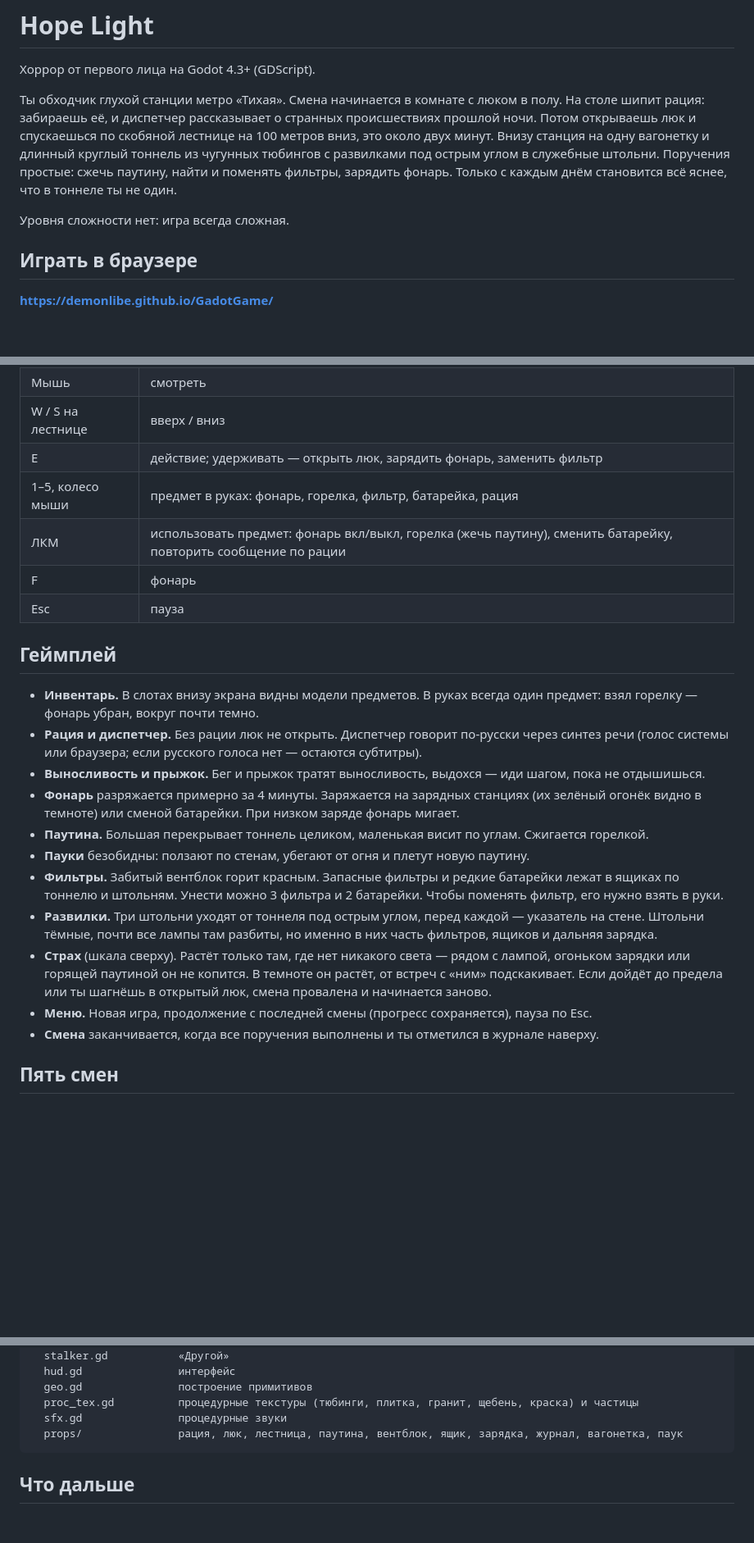
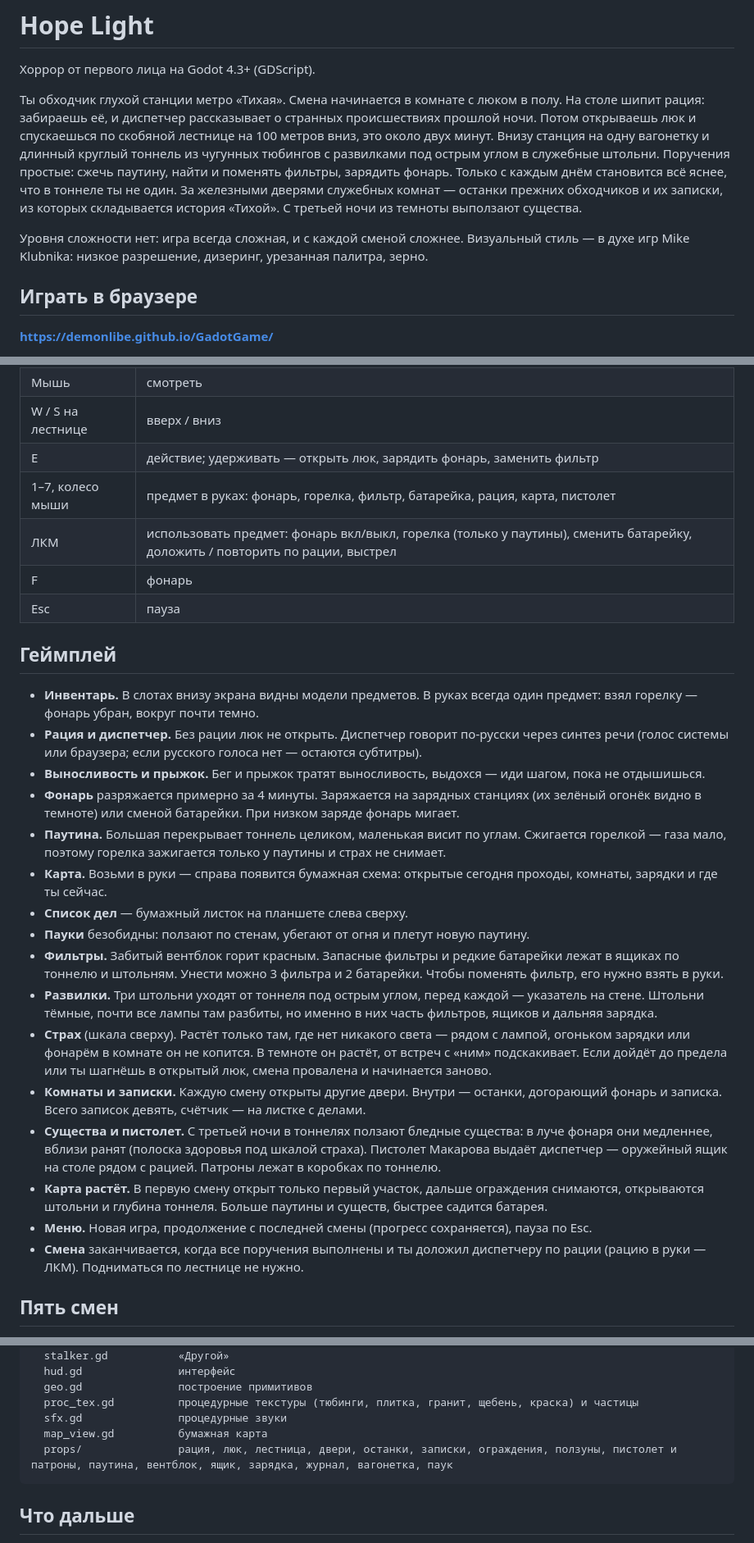
Before and after one commit to DemonLibe/GadotGame, a Markdown page: README.md, 3 parts joined by grey strips. Shown at 82% size. Rendered like a GitHub page; blank space fills up the shorter version.

Commit message:
README: карта, комнаты и записки, существа и пистолет, доклад по рации, стиль
Co-Authored-By: Claude Opus 5.5 <noreply@anthropic.com>
Claude-Session: https://claude.ai/code/session_011tqSTLaRd5CbfWTmaUevmt

````diff
--- a/README.md
+++ b/README.md
@@ -8,8 +8,11 @@
 Внизу станция на одну вагонетку и длинный круглый тоннель из чугунных тюбингов
 с развилками под острым углом в служебные штольни. Поручения простые: сжечь паутину, найти и поменять фильтры,
 зарядить фонарь. Только с каждым днём становится всё яснее, что в тоннеле ты не один.
+За железными дверями служебных комнат — останки прежних обходчиков и их записки,
+из которых складывается история «Тихой». С третьей ночи из темноты выползают существа.
 
-Уровня сложности нет: игра всегда сложная.
+Уровня сложности нет: игра всегда сложная, и с каждой сменой сложнее.
+Визуальный стиль — в духе игр Mike Klubnika: низкое разрешение, дизеринг, урезанная палитра, зерно.
 
 ## Играть в браузере
 
@@ -43,8 +46,8 @@
 | Мышь | смотреть |
 | W / S на лестнице | вверх / вниз |
 | E | действие; удерживать — открыть люк, зарядить фонарь, заменить фильтр |
-| 1–5, колесо мыши | предмет в руках: фонарь, горелка, фильтр, батарейка, рация |
-| ЛКМ | использовать предмет: фонарь вкл/выкл, горелка (жечь паутину), сменить батарейку, повторить сообщение по рации |
+| 1–7, колесо мыши | предмет в руках: фонарь, горелка, фильтр, батарейка, рация, карта, пистолет |
+| ЛКМ | использовать предмет: фонарь вкл/выкл, горелка (только у паутины), сменить батарейку, доложить / повторить по рации, выстрел |
 | F | фонарь |
 | Esc | пауза |
 
@@ -57,7 +60,11 @@
 - **Выносливость и прыжок.** Бег и прыжок тратят выносливость, выдохся — иди шагом, пока не отдышишься.
 - **Фонарь** разряжается примерно за 4 минуты. Заряжается на зарядных станциях
   (их зелёный огонёк видно в темноте) или сменой батарейки. При низком заряде фонарь мигает.
-- **Паутина.** Большая перекрывает тоннель целиком, маленькая висит по углам. Сжигается горелкой.
+- **Паутина.** Большая перекрывает тоннель целиком, маленькая висит по углам. Сжигается горелкой —
+  газа мало, поэтому горелка зажигается только у паутины и страх не снимает.
+- **Карта.** Возьми в руки — справа появится бумажная схема: открытые сегодня проходы,
+  комнаты, зарядки и где ты сейчас.
+- **Список дел** — бумажный листок на планшете слева сверху.
 - **Пауки** безобидны: ползают по стенам, убегают от огня и плетут новую паутину.
 - **Фильтры.** Забитый вентблок горит красным. Запасные фильтры и редкие батарейки лежат
   в ящиках по тоннелю и штольням. Унести можно 3 фильтра и 2 батарейки. Чтобы поменять фильтр,
@@ -65,10 +72,18 @@
 - **Развилки.** Три штольни уходят от тоннеля под острым углом, перед каждой — указатель на стене. Штольни тёмные, почти все лампы
   там разбиты, но именно в них часть фильтров, ящиков и дальняя зарядка.
 - **Страх** (шкала сверху). Растёт только там, где нет никакого света — рядом с лампой, огоньком
-  зарядки или горящей паутиной он не копится. В темноте он растёт, от встреч с «ним» подскакивает. Если дойдёт до предела
+  зарядки или фонарём в комнате он не копится. В темноте он растёт, от встреч с «ним» подскакивает. Если дойдёт до предела
   или ты шагнёшь в открытый люк, смена провалена и начинается заново.
+- **Комнаты и записки.** Каждую смену открыты другие двери. Внутри — останки, догорающий фонарь
+  и записка. Всего записок девять, счётчик — на листке с делами.
+- **Существа и пистолет.** С третьей ночи в тоннелях ползают бледные существа: в луче фонаря
+  они медленнее, вблизи ранят (полоска здоровья под шкалой страха). Пистолет Макарова выдаёт диспетчер —
+  оружейный ящик на столе рядом с рацией. Патроны лежат в коробках по тоннелю.
+- **Карта растёт.** В первую смену открыт только первый участок, дальше ограждения снимаются,
+  открываются штольни и глубина тоннеля. Больше паутины и существ, быстрее садится батарея.
 - **Меню.** Новая игра, продолжение с последней смены (прогресс сохраняется), пауза по Esc.
-- **Смена** заканчивается, когда все поручения выполнены и ты отметился в журнале наверху.
+- **Смена** заканчивается, когда все поручения выполнены и ты доложил диспетчеру по рации
+  (рацию в руки — ЛКМ). Подниматься по лестнице не нужно.
 
 ## Пять смен
 
@@ -94,7 +109,8 @@ scripts/
   geo.gd               построение примитивов
   proc_tex.gd          процедурные текстуры (тюбинги, плитка, гранит, щебень, краска) и частицы
   sfx.gd               процедурные звуки
-  props/               рация, люк, лестница, паутина, вентблок, ящик, зарядка, журнал, вагонетка, паук
+  map_view.gd          бумажная карта
+  props/               рация, люк, лестница, двери, останки, записки, ограждения, ползуны, пистолет и патроны, паутина, вентблок, ящик, зарядка, журнал, вагонетка, паук
 ```
 
 ## Что дальше
````
